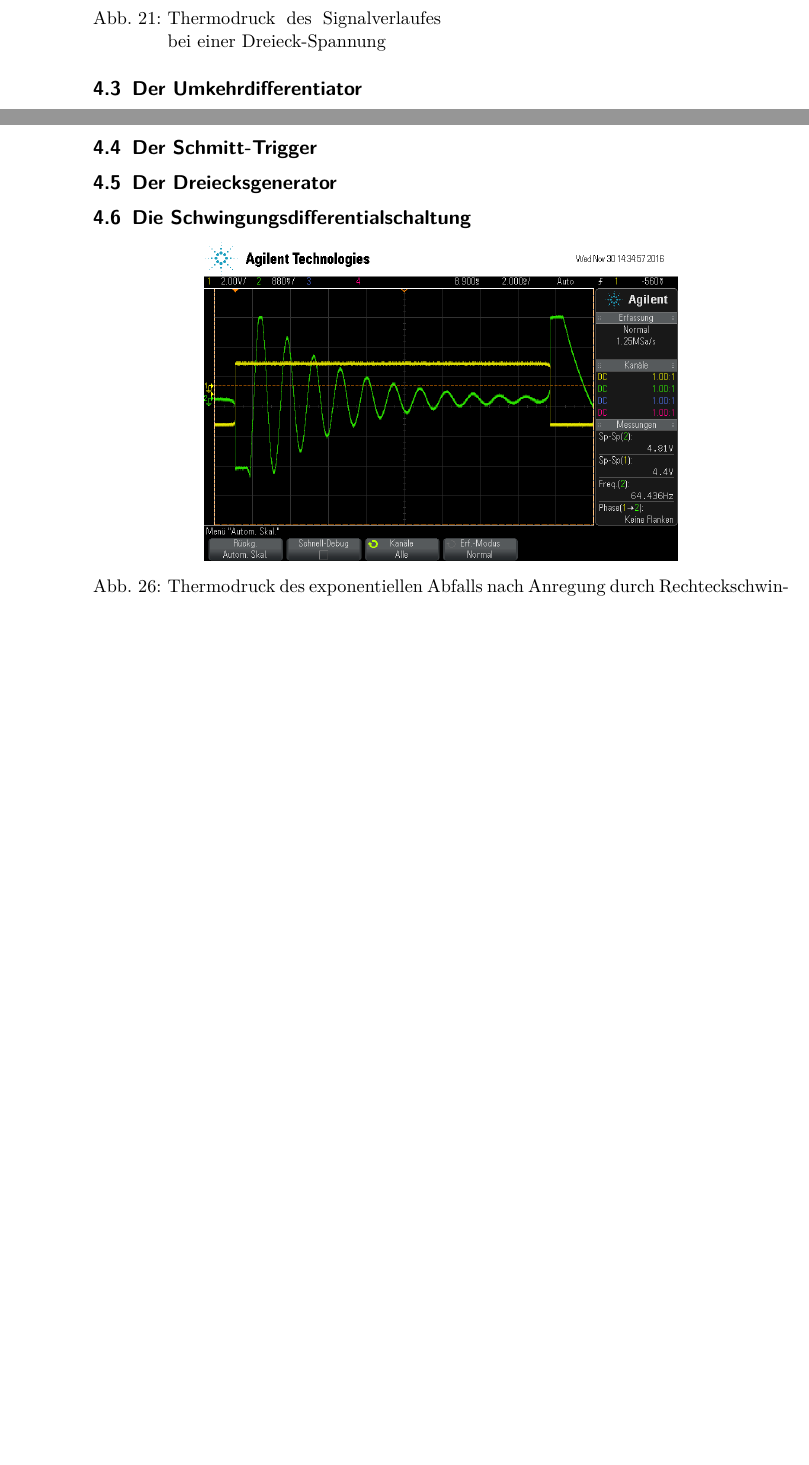
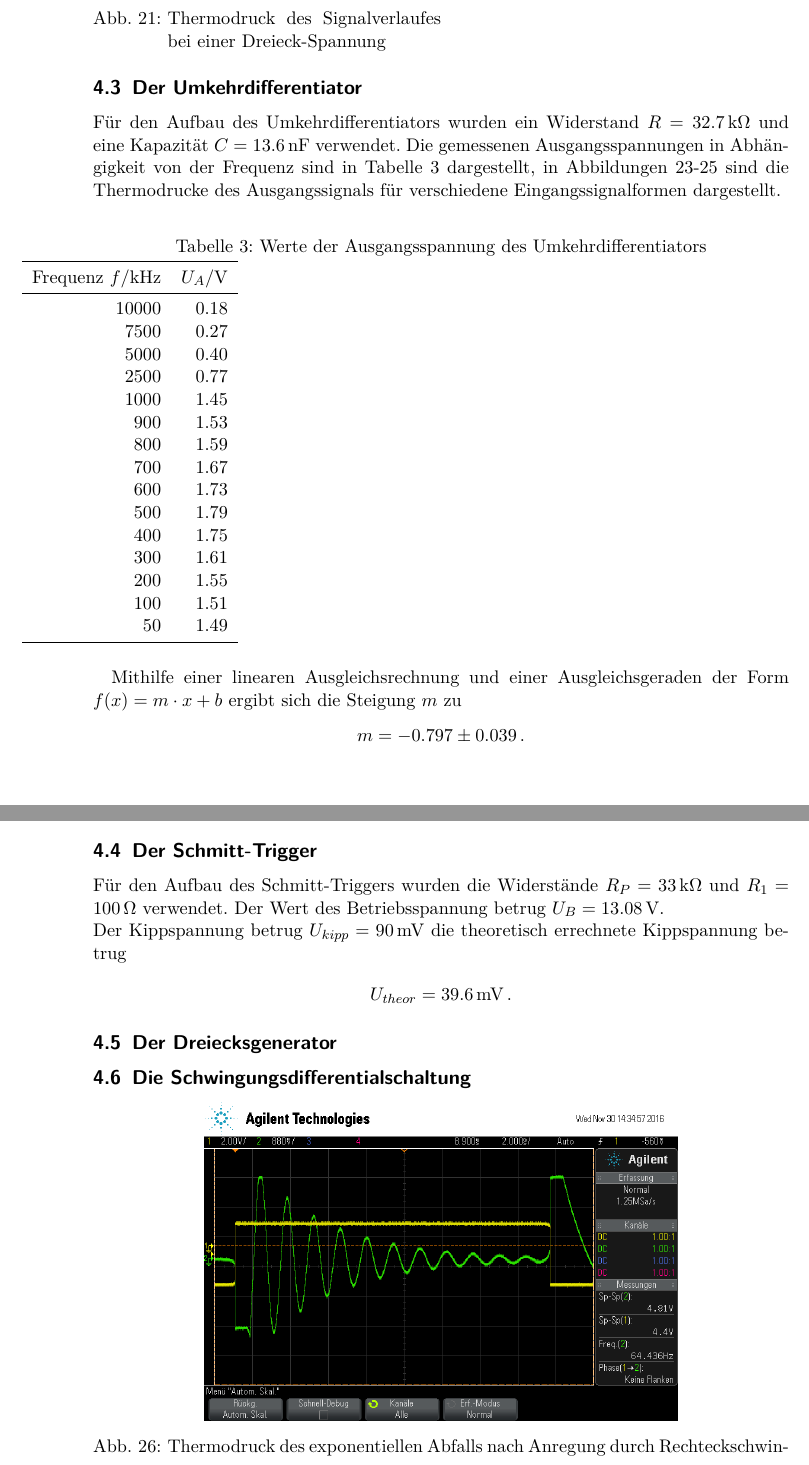
Before and after one commit to bjoern-lindhauer/masterpraktikum, a LaTeX document (V51/Protokoll/protokoll.tex): two parts of pages 18 and 20 of 21 before the commit and two parts of pages 19 and 21 of 22 after it, joined at a grey line, cut so that both start at the same text, the shorter picture padded with empty space. Compiled offline with pdfLaTeX.

Commit message:
Auswertung einschl. Schmitt-Trigger fertig geschrieben

```diff
--- a/V51/Protokoll/protokoll.tex
+++ b/V51/Protokoll/protokoll.tex
@@ -435,7 +465,37 @@ Die Abnahme des Ausgangsamplitude ist damit zu erklären, dass der gekoppelte Ve
 \end{minipage}
 
 \subsection{Der Umkehrdifferentiator}
-
+Für den Aufbau des Umkehrdifferentiators wurden ein Widerstand $R=\SI{32.7}{\kilo\ohm}$ und eine Kapazität $C=\SI{13.6}{\nano\farad}$ verwendet. Die gemessenen Ausgangsspannungen in Abhängigkeit von der Frequenz sind in Tabelle \ref{tab:differentiator} dargestellt, in Abbildungen \ref{fig:sinusdiff}-\ref{fig:dreieckdiff} sind die Thermodrucke des Ausgangssignals für verschiedene Eingangssignalformen dargestellt.
+\begin{table}[H]
+	\captionof{table}{Werte der Ausgangsspannung des Umkehrdifferentiators}
+	\label{tab:differentiator}
+	\hskip-1.50cm
+	\begin{tabular}{r r}
+		\toprule
+		Frequenz $f / \si{\kilo\hertz}$ & $U_A / \si{\volt}$ \\
+		\midrule
+		10000 & 0.18 \\
+		7500  & 0.27 \\
+		5000  & 0.40 \\
+		2500  & 0.77 \\
+		1000  & 1.45 \\
+		900   & 1.53 \\
+		800   & 1.59 \\
+		700   & 1.67 \\
+		600   & 1.73 \\
+		500   & 1.79 \\
+		400   & 1.75 \\
+		300   & 1.61 \\
+		200   & 1.55 \\
+		100   & 1.51 \\
+		50    & 1.49 \\
+		\bottomrule
+	\end{tabular}
+\end{table}
+Mithilfe einer linearen Ausgleichsrechnung und einer Ausgleichsgeraden der Form $f(x)=m\cdot x +b$ ergibt sich die Steigung $m$ zu
+\begin{align*}
+m = -0.797 \pm 0.039\,.
+\end{align*}
 \begin{center}
 	\includegraphics[width=12cm]{images/differentiator.pdf}
 	\captionof{figure}{Ausgangsspannung $U_A$ des Umkehrdifferentiators bei variierter Frequenz}
@@ -459,7 +519,11 @@ Die Abnahme des Ausgangsamplitude ist damit zu erklären, dass der gekoppelte Ve
 \end{minipage}
 
 \subsection{Der Schmitt-Trigger}
-
+Für den Aufbau des Schmitt-Triggers wurden die Widerstände $R_P=\SI{33}{\kilo\ohm}$ und $R_1=\SI{100}{\ohm}$ verwendet. Der Wert des Betriebsspannung betrug $U_B=\SI{13.08}{\volt}$. \\
+Der Kippspannung betrug $U_{kipp}=\SI{90}{\milli\volt}$ die theoretisch errechnete Kippspannung betrug
+\begin{align*}
+U_{theor}=\SI{39.6}{\milli\volt}\,.
+\end{align*}
 \subsection{Der Dreiecksgenerator}
 
 \subsection{Die Schwingungsdifferentialschaltung}
```
Also changed, not shown: V51/Protokoll/images/differentiator.pdf, V51/Protokoll/images/integrator.pdf, V51/Protokoll/images/phase_frequenz.pdf, V51/Protokoll/images/plot1.pdf, V51/Protokoll/images/plot2.pdf, V51/Protokoll/images/plot3.pdf, V51/Protokoll/images/plot4.pdf, V51/Protokoll/images/schwing_abfall.pdf, V51/Protokoll/protokoll.tex (36 more changed lines), 2 other files.
